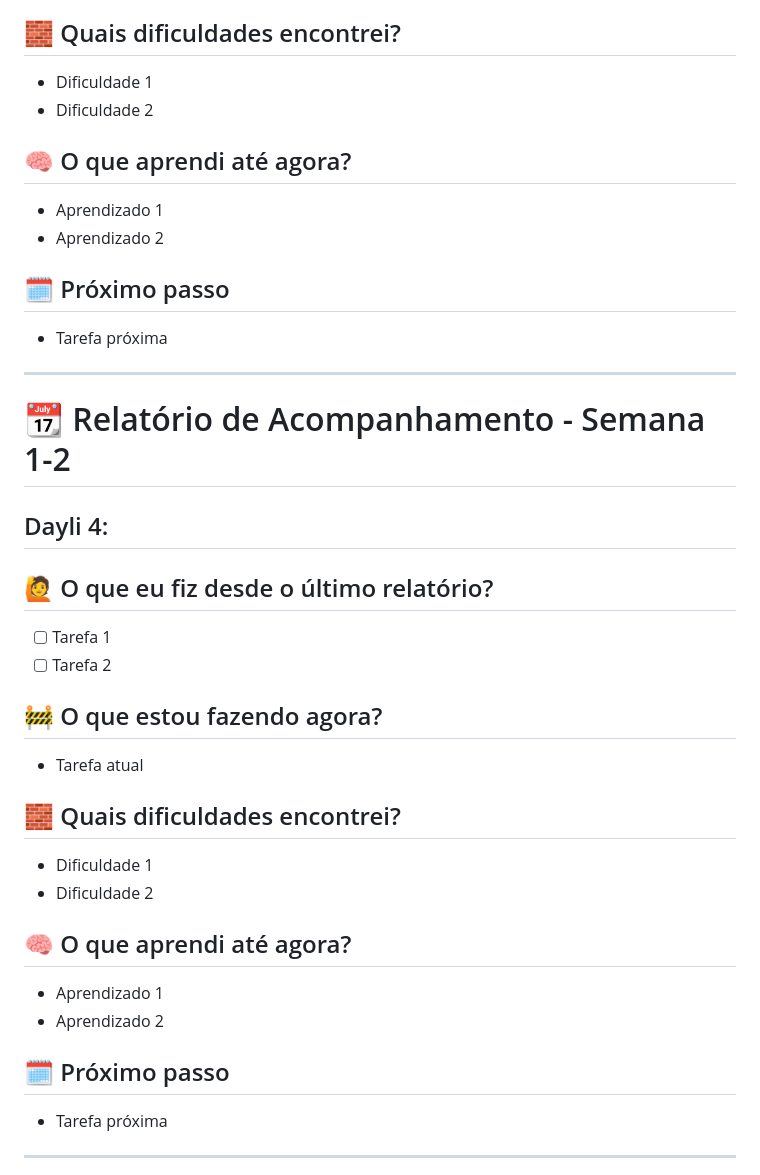
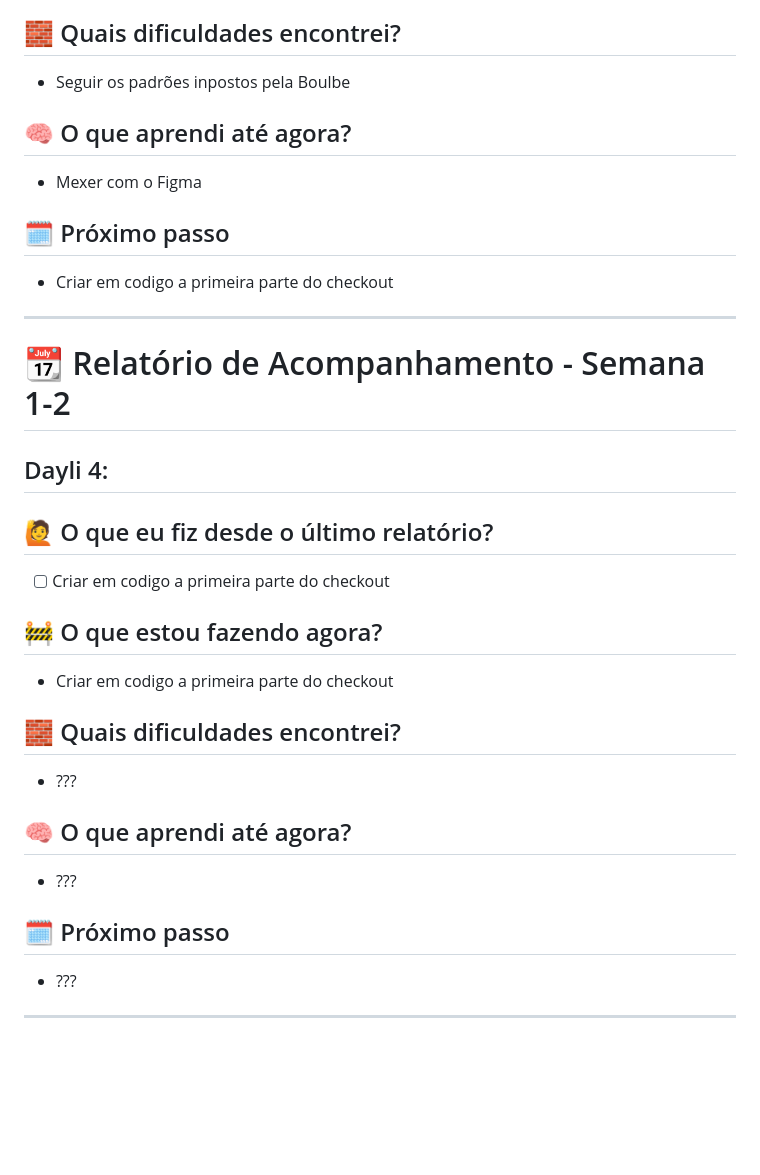
Before and after one commit to ibmec-tech-2-periodo-2025-2/Projeto-BulbeShop-Grupo-1, a Markdown page: Relatorio_daylis-Itallo.md, the part around one of its changes. Drawn GitHub-style; blank space fills up the shorter version.

```diff
--- a/Relatorio_daylis-Itallo.md
+++ b/Relatorio_daylis-Itallo.md
@@ -57,14 +50,12 @@
 
 ## 🧱 Quais dificuldades encontrei?
-- Dificuldade 1
-- Dificuldade 2
+- Seguir os padrões inpostos pela Boulbe
 
 ## 🧠 O que aprendi até agora?
-- Aprendizado 1
-- Aprendizado 2
+- Mexer com o Figma
 
 ## 🗓️ Próximo passo
-- Tarefa próxima
+- 	Criar em codigo a primeira parte do checkout
 
 --------------------------------------------------------------------------------
 # 📆 Relatório de Acompanhamento - Semana 1-2
@@ -72,22 +63,19 @@
 ## Dayli 4:
 
 ## 🙋 O que eu fiz desde o último relatório?
-- [ ] Tarefa 1
-- [ ] Tarefa 2
+- [ ] Criar em codigo a primeira parte do checkout
 
 ## 🚧 O que estou fazendo agora?
-- Tarefa atual
+- Criar em codigo a primeira parte do checkout
 
 ## 🧱 Quais dificuldades encontrei?
-- Dificuldade 1
-- Dificuldade 2
+- ???
 
 ## 🧠 O que aprendi até agora?
-- Aprendizado 1
-- Aprendizado 2
+- ???
 
 ## 🗓️ Próximo passo
-- Tarefa próxima
+- ???
 
 --------------------------------------------------------------------------------
 # 📆 Relatório de Acompanhamento - Semana 2-3
```
Also changed, not shown: other parts of Relatorio_daylis-Itallo.md (+12 -19 lines).
